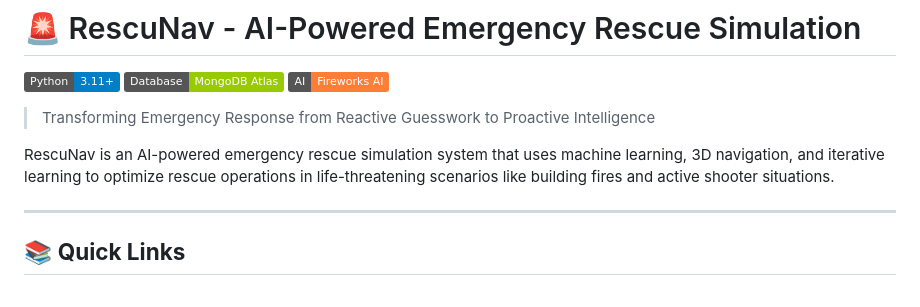
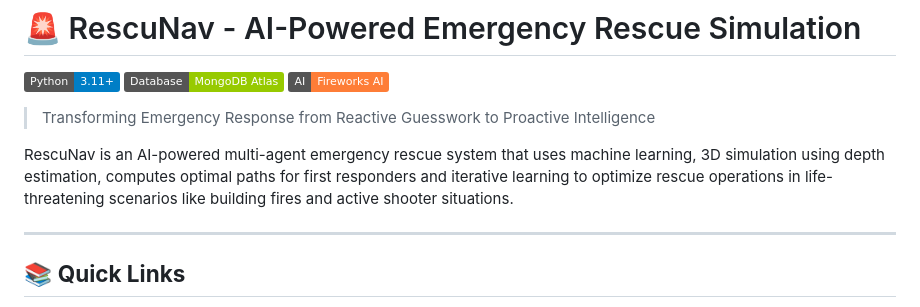
Before and after one commit to yadav-arjun/RescuNav, a Markdown page: README.md, the part around the change. Rendered like a GitHub page; badges without logos.

```diff
--- a/README.md
+++ b/README.md
@@ -6,7 +6,7 @@
 
 > Transforming Emergency Response from Reactive Guesswork to Proactive Intelligence
 
-RescuNav is an AI-powered emergency rescue simulation system that uses machine learning, 3D navigation, and iterative learning to optimize rescue operations in life-threatening scenarios like building fires and active shooter situations.
+RescuNav is an AI-powered multi-agent emergency rescue system that uses machine learning, 3D simulation using depth estimation, computes optimal paths for first responders and iterative learning to optimize rescue operations in life-threatening scenarios like building fires and active shooter situations.
 
 ---
 
```
